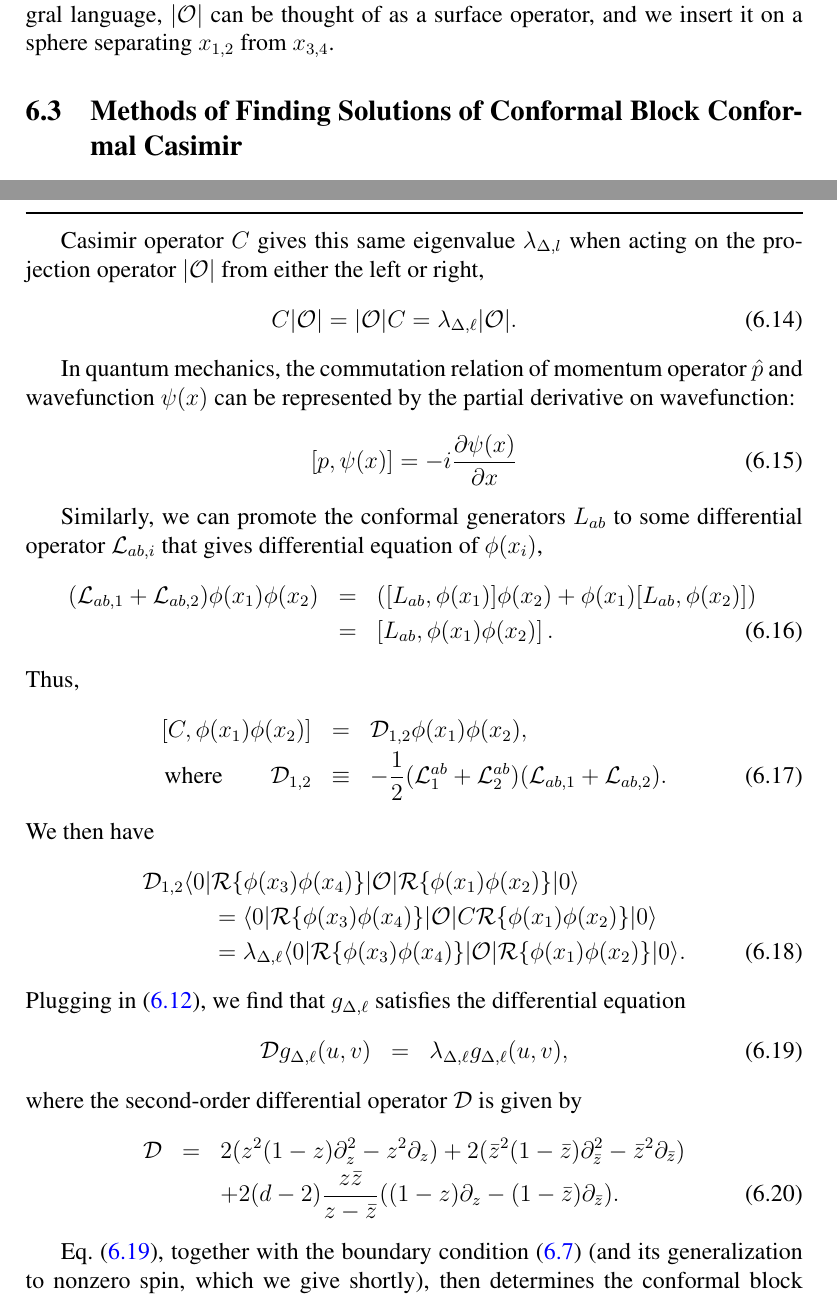
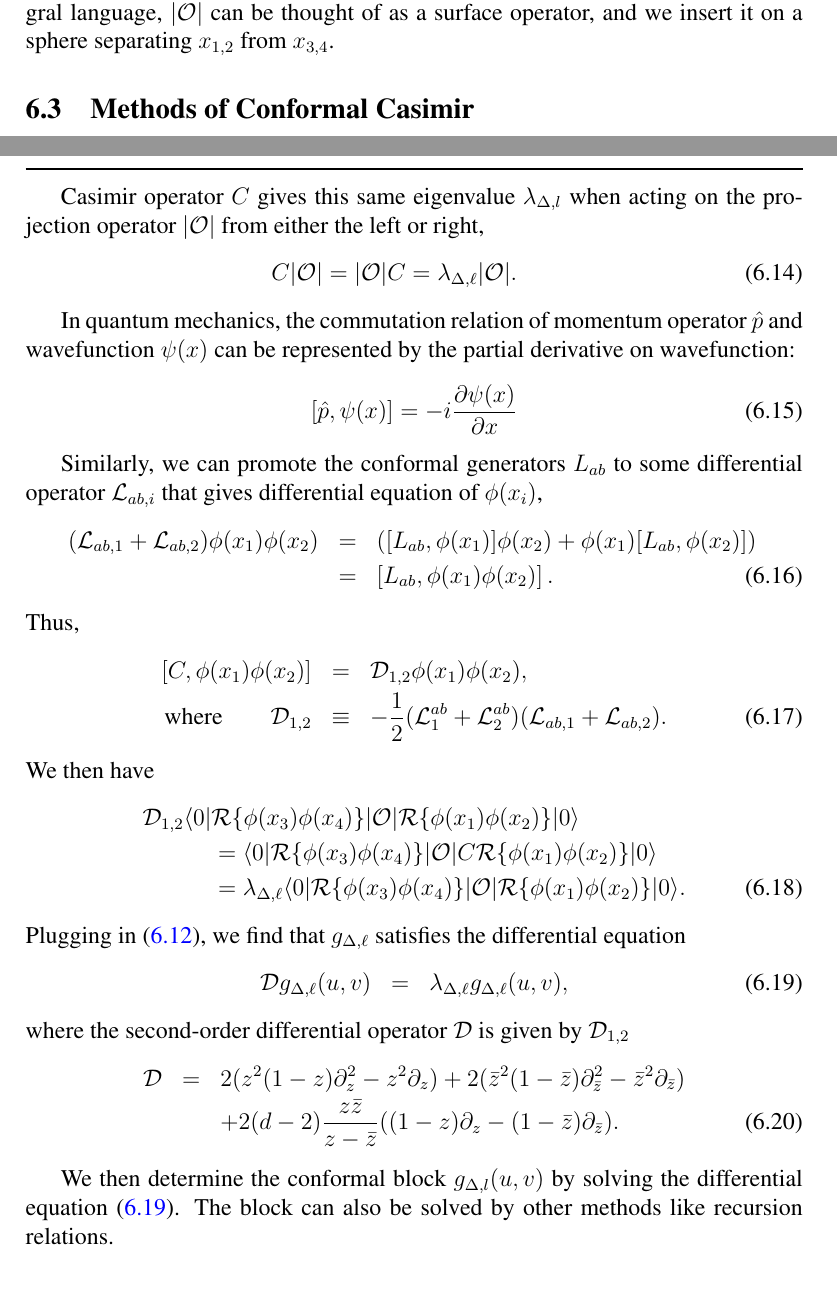
Before and after one commit to tingkaihsu/QFT2_Final, a LaTeX paper (main.tex): two parts of pages 8 and 9 of 21 before the commit and two parts of pages 8 and 9 of 20 after it, joined at a grey line, cut so that both start at the same text. Compiled offline with pdfLaTeX.

Commit message:
update main.tex dec 11 2

```diff
--- a/main.tex
+++ b/main.tex
@@ -320,7 +320,7 @@ Each term in the sum is a conformal block times a squared OPE coefficient and so
 
 This expression makes it clear why $g_{\De,\ell}$ is a function of cross ratio $u$ and $v$: \textit{the projector $|\cO|$ commutes with all conformal generators (by construction);therefore, (\ref{eq:newdefinitionofg}) above satisfies all the same Ward identities as a four-point function of primaries, and it must take the form of four-point correlation function}. In path integral language, $|\cO|$ can be thought of as a surface operator, and we insert it on a sphere separating $x_{1,2}$ from $x_{3,4}$.
 
-\subsection{Methods of Finding Solutions of Conformal Block Conformal Casimir}
+\subsection{Methods of Conformal Casimir}
 
 We can now give a simple and elegant way to compute the conformal block, due to Dolan \& Osborn \cite{Dolan_2004}. Recall that the conformal group is isomorphic to $\SO(d+1,1)$, with generators $L_{ab}$ given in the previous section. The usual quadratic Casimir operator $C=-\frac 1 2 L^{ab}L_{ab}$ acts with the same eigenvalue on every state in an irreducible representation.
 % \begin{exercise}
@@ -343,7 +343,7 @@ C|\cO|=|\cO| C = \l_{\De,\ell}|\cO|.
 In quantum mechanics, the commutation relation of momentum operator $\hat{p}$ and wavefunction $\psi(x)$ can be represented by the partial derivative on wavefunction:
 \begin{equation}
     \label{QM differential eq}
-    \left[p,\psi(x)\right] = -i\frac{\partial\psi(x)}{\partial x}
+    \left[\hat{p},\psi(x)\right] = -i\frac{\partial\psi(x)}{\partial x}
 \end{equation}
 
 Similarly, we can promote the conformal generators $L_{ab}$ to some differential operator $\cL_{ab,i}$ that gives differential equation of $\f(x_i)$,
@@ -368,11 +368,21 @@ Plugging in (\ref{eq:newdefinitionofg}), we find that $g_{\De,\ell}$ satisfies t
 \label{eq:conformalcasimir}
 \cD g_{\De,\ell}(u,v) &=& \l_{\De,\ell} g_{\De,\ell}(u,v),
 \ee
-where the second-order differential operator $\cD$ is given by
+where the second-order differential operator $\cD$ is given by $\cD_{1,2}$
 \be
 \cD &=& 2(z^2(1-z)\ptl_z^2-z^2 \ptl_z) + 2(\bar z^2 (1-\bar z)\ptl_{\bar z}^2-\bar z^2 \ptl_{\bar z})\nn\\
 && + 2(d-2)\frac{z\bar z}{z-\bar z}((1-z)\ptl_z - (1-\bar z)\ptl_{\bar z}).
 \ee
 
-Eq.~(\ref{eq:conformalcasimir}), together with the boundary condition~(\ref{eq:boundaryconditionforblock}) (and its generalization to nonzero spin, which we give shortly), then determines the conformal block $g_{\Delta,\ell}(u,v)$.  In even dimensions, the Casimir equation can be solved analytically.  For example, in 2d and 4d \cite{DO1,DO2},
-\be
+We then determine the conformal block $g_{\Delta,l}(u,v)$ by solving the differential equation (\ref{eq:conformalcasimir}).
+% In even dimensions, the Casimir equation can be solved analytically. For example, in 2d and 4d \cite{DO1,DO2},
+% \be
+% \label{eq:explicitblock2d}
+% g_{\De,\ell}^{(2d)}(u,v) &=& k_{\De+\ell}(z)k_{\De-\ell}(\bar z) + k_{\De-\ell}(z)k_{\De+\ell}(\bar z),\\
+% \label{eq:explicitblock4d}
+% g_{\De,\ell}^{(4d)}(u,v) &=& \frac{z \bar z}{z-\bar z}\p{k_{\De+\ell}(z)k_{\De-\ell-2}(\bar z) - k_{\De-\ell-2}(z)k_{\De+\ell}(\bar z)},\\
+% k_\beta(x) &\equiv& x^{\beta/2}{}_2F_1\p{\frac \beta 2, \frac \beta 2, \beta, x}.
+% \ee
+% In odd dimensions, no explicit formula in terms of elementary functions is known.
+% However, the blocks can still be computed in a series expansion using the Casimir equation or alternative techniques like recursion relations.
+The block can also be solved by other methods like recursion relations.
```
Also changed, not shown: main.tex (9 more changed lines).
